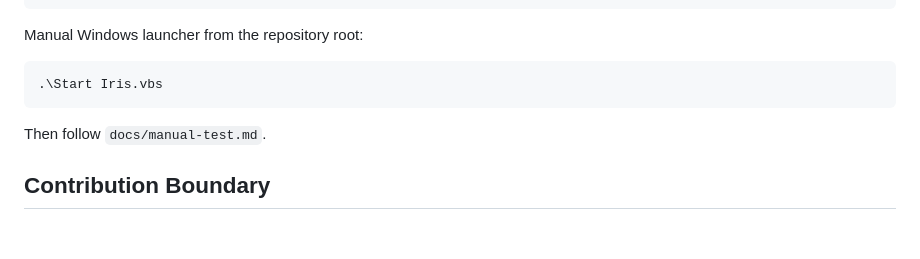
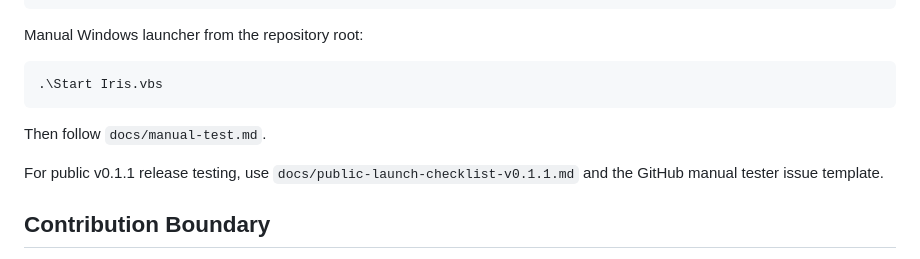
Before and after one commit to supermang617/IRIS, a Markdown page: docs/download-and-run.md, the part around the change. Rendered like a GitHub page; blank space fills up the shorter version.

Commit message:
Add v0.1.1 public launch checklist

```diff
--- a/docs/download-and-run.md
+++ b/docs/download-and-run.md
@@ -156,6 +156,10 @@ Manual Windows launcher from the repository root:
 
 Then follow `docs/manual-test.md`.
 
+For public v0.1.1 release testing, use
+`docs/public-launch-checklist-v0.1.1.md` and the GitHub manual tester issue
+template.
+
 ## Contribution Boundary
 
 Bug fixes, compatibility repairs, diagnostics fixes, documentation corrections, and safety-preserving tests are welcome. Do not add action tools, model switching, fallback models, external runtime network behavior, or broader feature changes without explicit approval from Alejandro.
```
Also changed, not shown: .github/ISSUE_TEMPLATE/manual-tester-report.md (added, +63 -0 lines), docs/public-launch-checklist-v0.1.1.md (added, +87 -0 lines).
